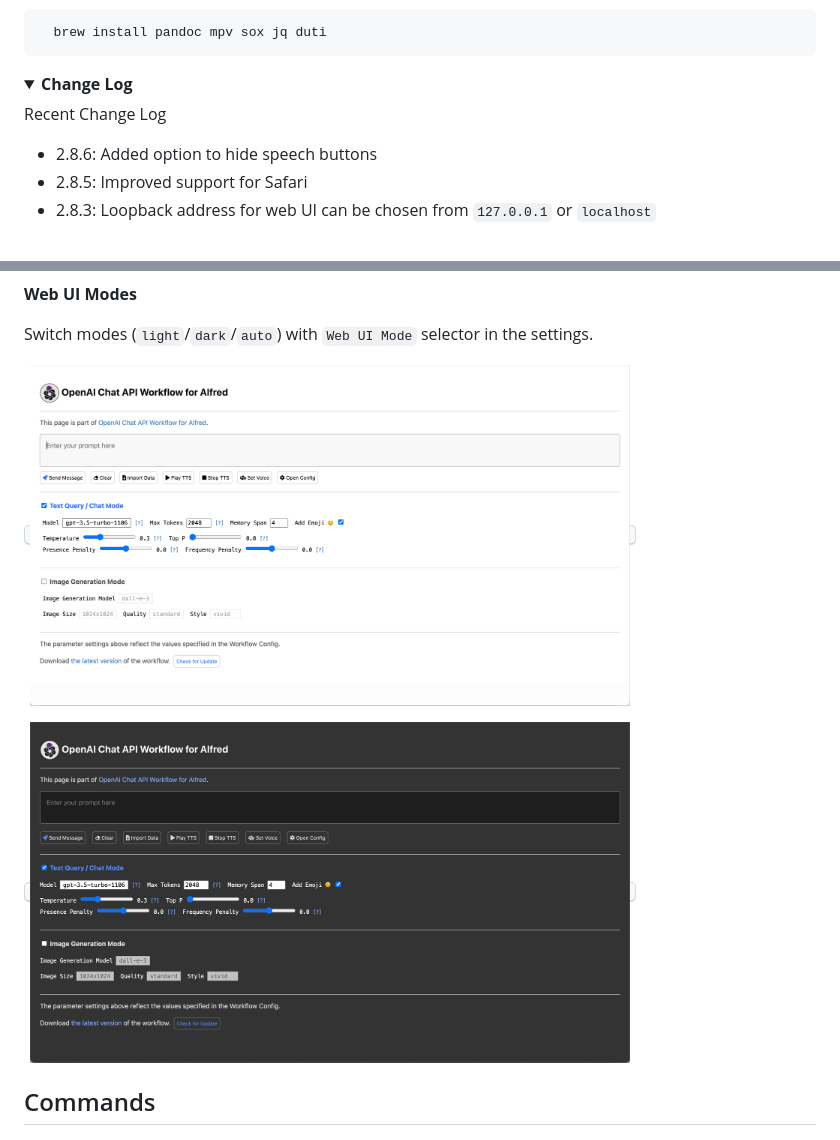
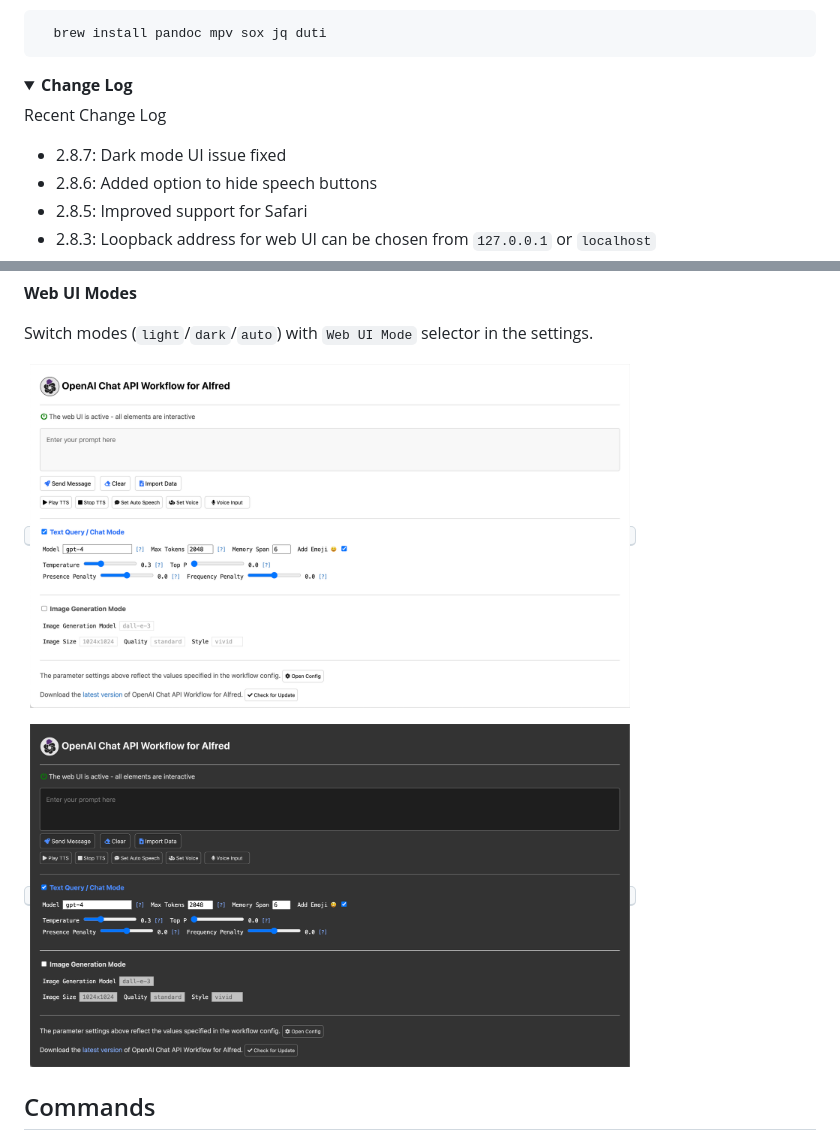
Before and after one commit to yohasebe/openai-chat-api-workflow, a Markdown page: README.md, 2 parts joined by grey strips. GitHub-like rendering; pictures changed too: docs/img/web-interface-dark.png, docs/img/web-interface.png; folded sections open.

Commit message:
Dark mode UI issue fixed

```diff
--- a/README.md
+++ b/README.md
@@ -52,6 +52,7 @@ Installing dependencies (`pandoc`, `mpv`, `sox`, `jq`, and `duti`) is just a few
 
 Recent Change Log
 
+- 2.8.7: Dark mode UI issue fixed
 - 2.8.6: Added option to hide speech buttons
 - 2.8.5: Improved support for Safari
 - 2.8.3: Loopback address for web UI can be chosen from `127.0.0.1` or `localhost`
```
Also changed, not shown: CHANGELOG.md (+1 -0 lines), 2 other files.
